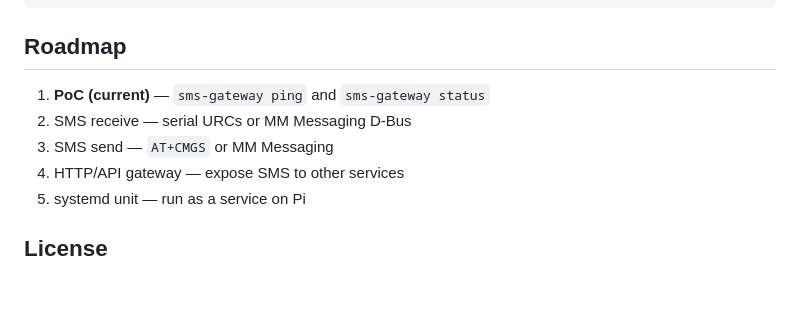
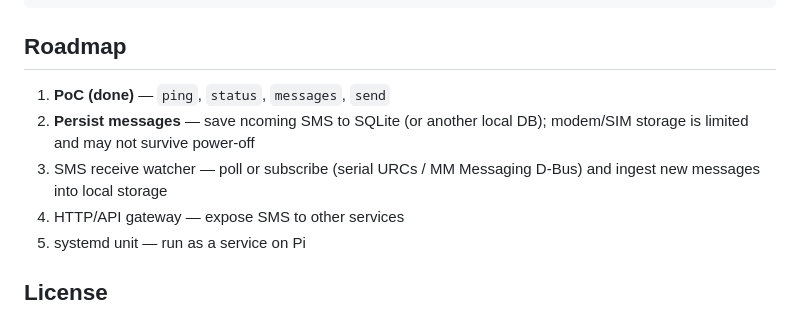
Before and after one commit to Legion112/sms-gateway, a Markdown page: README.md, the part around the change. GitHub-like rendering; blank space fills up the shorter version.

Commit message:
Add TODO for persisting messages to storage

```diff
--- a/README.md
+++ b/README.md
@@ -254,9 +254,9 @@ deploy/udev/              Optional udev rules for serial driver
 
 ## Roadmap
 
-1. **PoC (current)** — `sms-gateway ping` and `sms-gateway status`
-2. SMS receive — serial URCs or MM Messaging D-Bus
-3. SMS send — `AT+CMGS` or MM Messaging
+1. **PoC (done)** — `ping`, `status`, `messages`, `send`
+2. **Persist messages** — save ncoming SMS to SQLite (or another local DB); modem/SIM storage is limited and may not survive power-off
+3. SMS receive watcher — poll or subscribe (serial URCs / MM Messaging D-Bus) and ingest new messages into local storage
 4. HTTP/API gateway — expose SMS to other services
 5. systemd unit — run as a service on Pi
 
```
